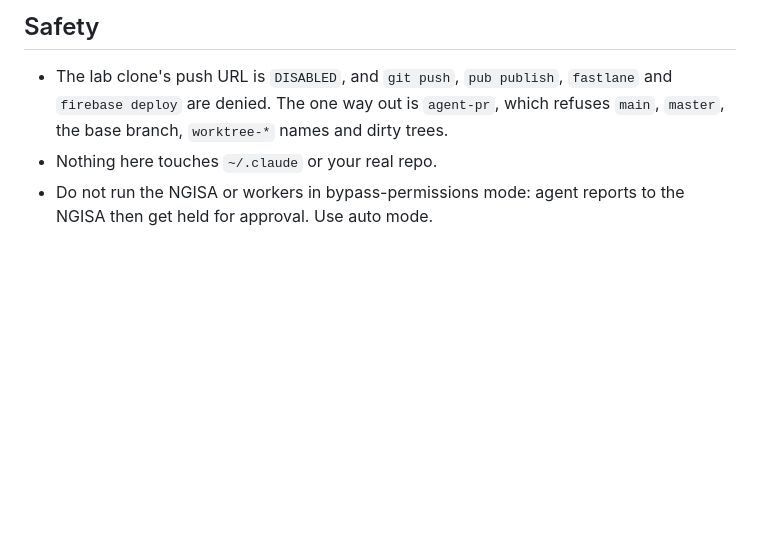
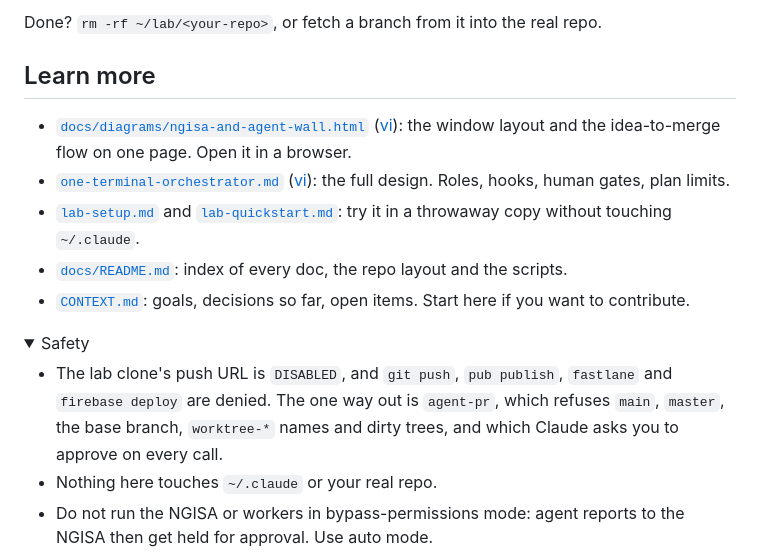
Before and after one commit to Khoa2001/ngisa, a Markdown page: README.md, the part around one of its changes. Rendered like a GitHub page; folded sections open; blank space fills up the shorter version.

```diff
--- a/README.md
+++ b/README.md
@@ -73,7 +30,18 @@ Needs macOS, [WezTerm](https://wezterm.org), `jq`, a recent Claude Code (`claude
 
-## Safety
+Done? `rm -rf ~/lab/<your-repo>`, or fetch a branch from it into the real repo.
 
-- The lab clone's push URL is `DISABLED`, and `git push`, `pub publish`, `fastlane` and `firebase deploy` are denied. The one way out is `agent-pr`, which refuses `main`, `master`, the base branch, `worktree-*` names and dirty trees.
+## Learn more
+
+- [`docs/diagrams/ngisa-and-agent-wall.html`](docs/diagrams/ngisa-and-agent-wall.html) ([vi](docs/diagrams/ngisa-and-agent-wall.vi.html)): the window layout and the idea-to-merge flow on one page. Open it in a browser.
+- [`one-terminal-orchestrator.md`](docs/orchestration/one-terminal-orchestrator.md) ([vi](docs/orchestration/one-terminal-orchestrator.vi.md)): the full design. Roles, hooks, human gates, plan limits.
+- [`lab-setup.md`](docs/orchestration/lab-setup.md) and [`lab-quickstart.md`](docs/orchestration/lab-quickstart.md): try it in a throwaway copy without touching `~/.claude`.
+- [`docs/README.md`](docs/README.md): index of every doc, the repo layout and the scripts.
+- [`CONTEXT.md`](CONTEXT.md): goals, decisions so far, open items. Start here if you want to contribute.
+
+<details>
+<summary>Safety</summary>
+
+- The lab clone's push URL is `DISABLED`, and `git push`, `pub publish`, `fastlane` and `firebase deploy` are denied. The one way out is `agent-pr`, which refuses `main`, `master`, the base branch, `worktree-*` names and dirty trees, and which Claude asks you to approve on every call.
 - Nothing here touches `~/.claude` or your real repo.
 - Do not run the NGISA or workers in bypass-permissions mode: agent reports to the NGISA then get held for approval. Use auto mode.
 - Max 3 agents per tab. All agents share one usage quota.
```
Also changed, not shown: other parts of README.md (+17 -58 lines), README.vi.md (added, +53 -0 lines).
